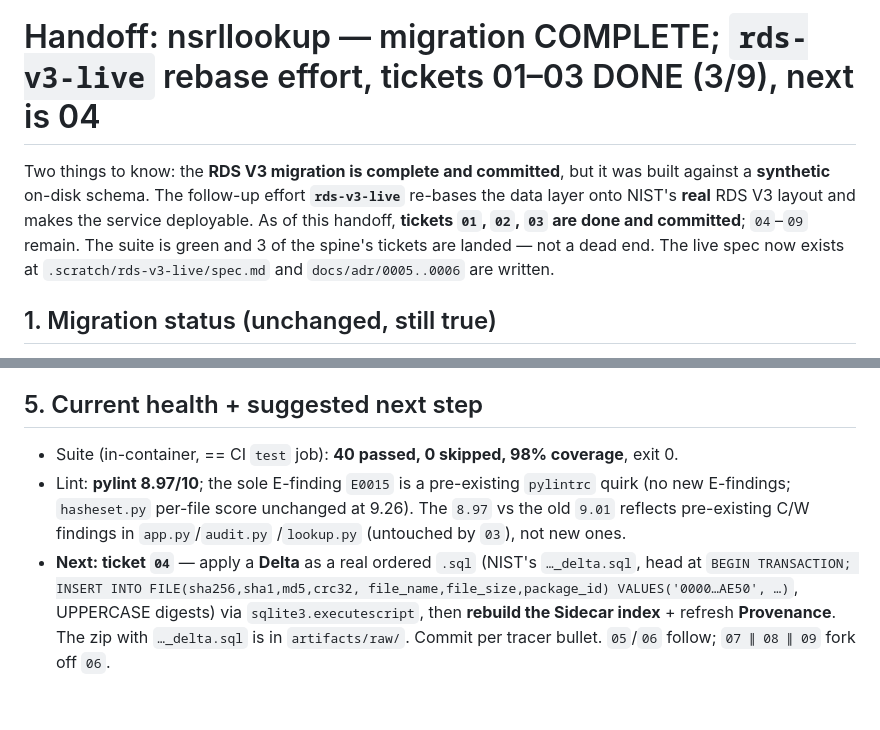
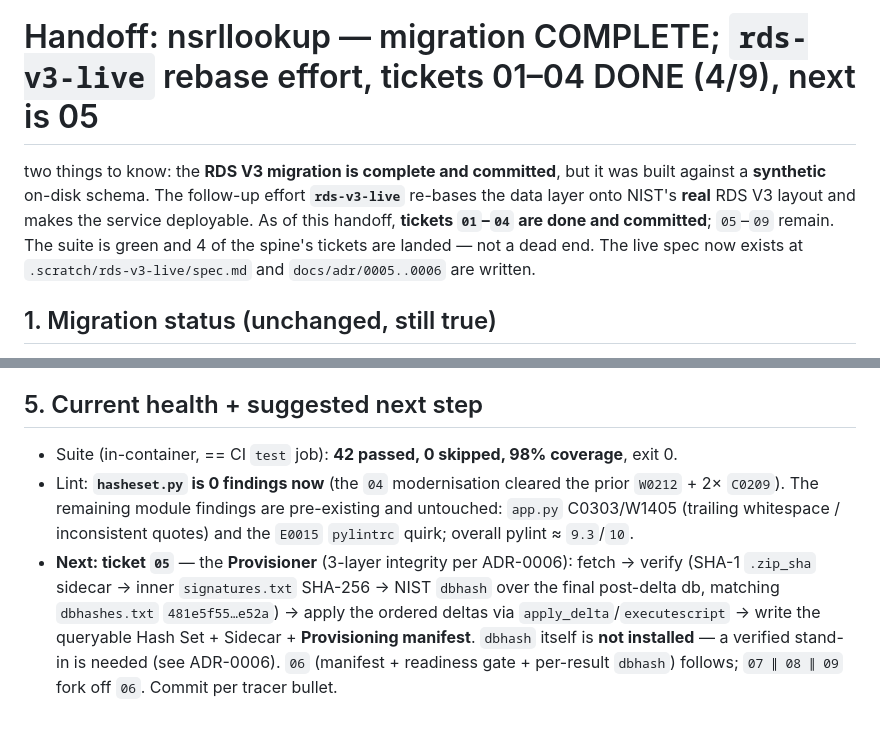
Before and after one commit to cybagard/nsrllookup, a Markdown page: .scratch/rds-v3-migration/handoff.md, 2 parts joined by grey strips. Rendered like a GitHub page.

```diff
--- a/.scratch/rds-v3-migration/handoff.md
+++ b/.scratch/rds-v3-migration/handoff.md
@@ -1,10 +1,10 @@
-# Handoff: nsrllookup — migration COMPLETE; `rds-v3-live` rebase effort, tickets 01–03 DONE (3/9), next is 04
+# Handoff: nsrllookup — migration COMPLETE; `rds-v3-live` rebase effort, tickets 01–04 DONE (4/9), next is 05
 
-Two things to know: the **RDS V3 migration is complete and committed**, but it was
+two things to know: the **RDS V3 migration is complete and committed**, but it was
 built against a **synthetic** on-disk schema. The follow-up effort **`rds-v3-live`**
 re-bases the data layer onto NIST's **real** RDS V3 layout and makes the service
-deployable. As of this handoff, **tickets `01`, `02`, `03` are done and committed**;
-`04`–`09` remain. The suite is green and 3 of the spine's tickets are landed — not a
+deployable. As of this handoff, **tickets `01`–`04` are done and committed**;
+`05`–`09` remain. The suite is green and 4 of the spine's tickets are landed — not a
 dead end. The live spec now exists at `.scratch/rds-v3-live/spec.md` and
 `docs/adr/0005..0006` are written.
 
@@ -126,14 +142,16 @@ wizard-driven `make provision`/`verify`) → `06` provisioning manifest + readin
 
 ## 5. Current health + suggested next step
 
-- Suite (in-container, == CI `test` job): **40 passed, 0 skipped, 98% coverage**, exit 0.
-- Lint: **pylint 8.97/10**; the sole E-finding `E0015` is a pre-existing `pylintrc`
-  quirk (no new E-findings; `hasheset.py` per-file score unchanged at 9.26). The
-  `8.97` vs the old `9.01` reflects pre-existing C/W findings in `app.py`/`audit.py`
-  /`lookup.py` (untouched by `03`), not new ones.
-- **Next: ticket `04`** — apply a **Delta** as a real ordered `.sql` (NIST's
-   `…_delta.sql`, head at `BEGIN TRANSACTION; INSERT INTO FILE(sha256,sha1,md5,crc32,
-   file_name,file_size,package_id) VALUES('0000…AE50', …)`, UPPERCASE digests) via
-   `sqlite3.executescript`, then **rebuild the Sidecar index** + refresh
-   **Provenance**. The zip with `…_delta.sql` is in `artifacts/raw/`. Commit per
-   tracer bullet. `05`/`06` follow; `07 ∥ 08 ∥ 09` fork off `06`.
+- Suite (in-container, == CI `test` job): **42 passed, 0 skipped, 98% coverage**,
+   exit 0.
+- Lint: **`hasheset.py` is 0 findings now** (the `04` modernisation cleared the prior
+   `W0212` + 2× `C0209`). The remaining module findings are pre-existing and untouched:
+   `app.py` C0303/W1405 (trailing whitespace / inconsistent quotes) and the `E0015`
+   `pylintrc` quirk; overall pylint ≈ `9.3`/`10`.
+- **Next: ticket `05`** — the **Provisioner** (3-layer integrity per ADR-0006): fetch →
+    verify (SHA-1 `.zip_sha` sidecar → inner `signatures.txt` SHA-256 → NIST `dbhash`
+    over the final post-delta db, matching `dbhashes.txt` `481e5f55…e52a`) → apply the
+    ordered deltas via `apply_delta`/`executescript` → write the queryable Hash Set +
+    Sidecar + **Provisioning manifest**. `dbhash` itself is **not installed** — a
+    verified stand-in is needed (see ADR-0006). `06` (manifest + readiness gate +
+    per-result `dbhash`) follows; `07 ∥ 08 ∥ 09` fork off `06`. Commit per tracer bullet.
```
Also changed, not shown: other parts of .scratch/rds-v3-migration/handoff.md (+41 -25 lines), 1 other file.
